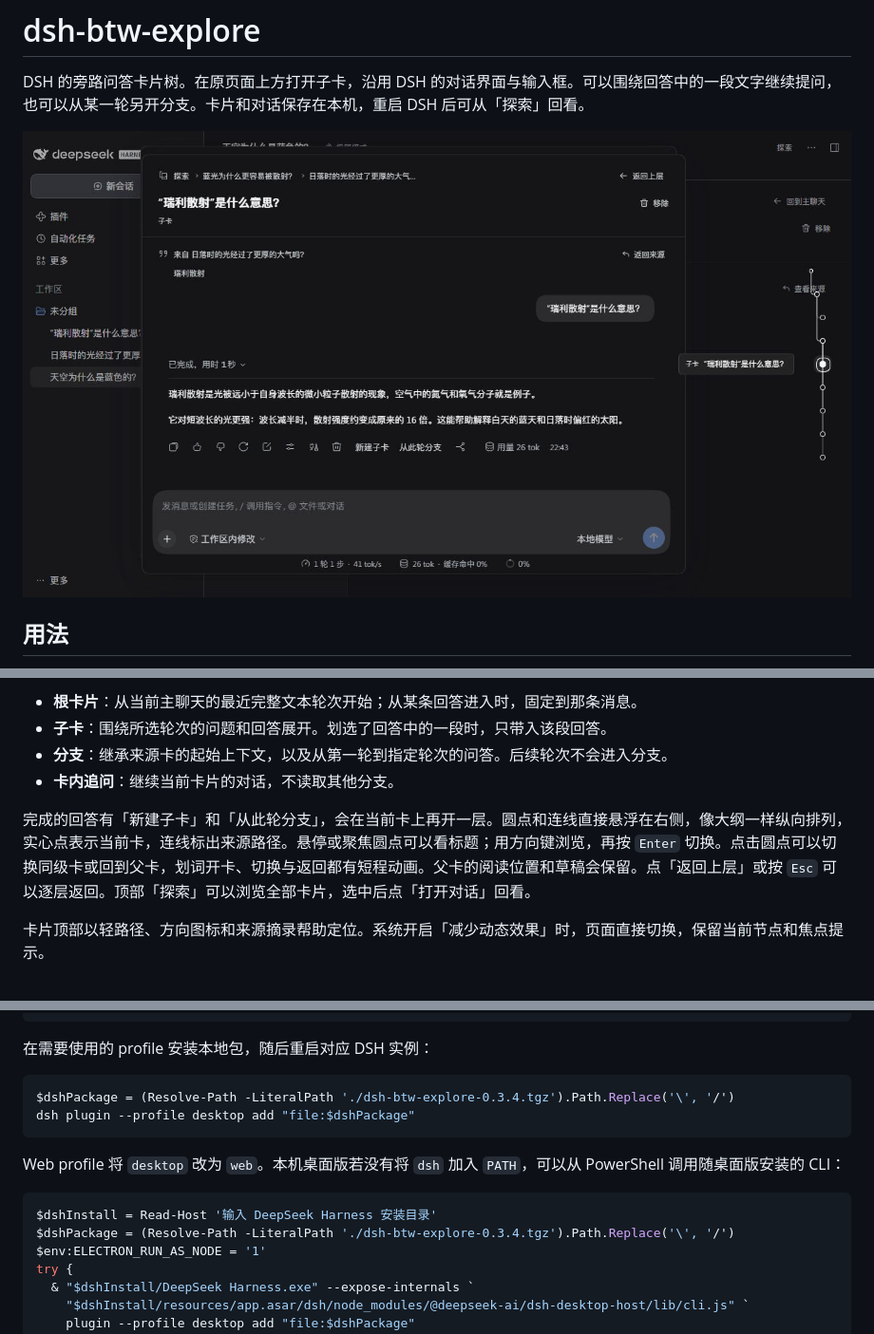
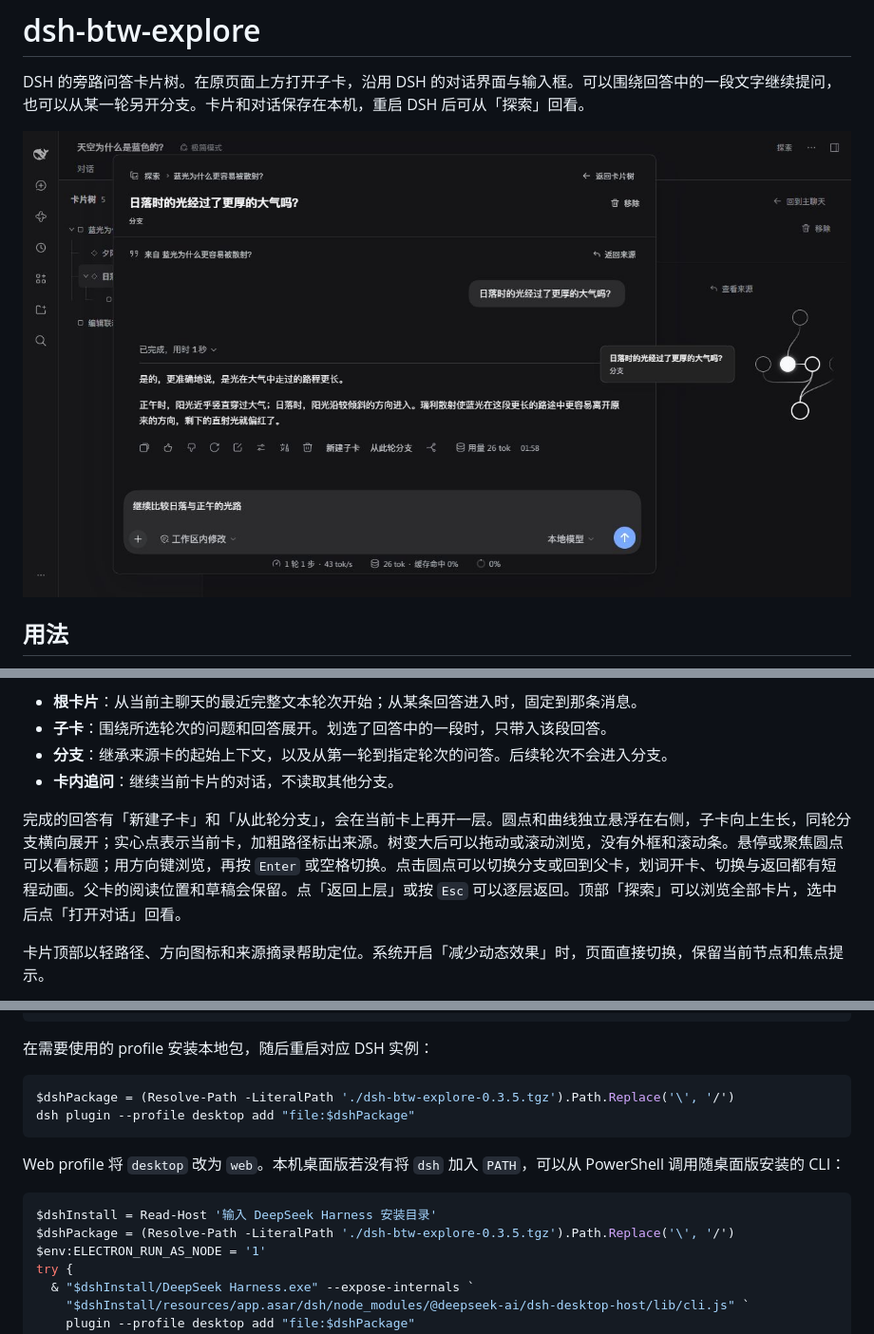
Before and after one commit to VicissitudeYW/dsh-btw-explore, a Markdown page: README.md, 3 parts joined by grey strips. Shown at 95% size. GitHub-like rendering; pictures changed too: docs/showcase/native-tree-navigation.jpg (added).

Commit message:
feat: rebuild Explore card navigation as a floating tree

````diff
--- a/README.md
+++ b/README.md
@@ -2,7 +2,7 @@
 
 DSH 的旁路问答卡片树。在原页面上方打开子卡，沿用 DSH 的对话界面与输入框。可以围绕回答中的一段文字继续提问，也可以从某一轮另开分支。卡片和对话保存在本机，重启 DSH 后可从「探索」回看。
 
-![覆盖式子卡与右侧悬浮圆点导航](docs/showcase/native-card-map.jpg)
+![原生子卡与右侧二维悬浮导航](docs/showcase/native-tree-navigation.jpg)
 
 ## 用法
 
@@ -15,7 +15,7 @@ DSH 的旁路问答卡片树。在原页面上方打开子卡，沿用 DSH 的
 - **分支**：继承来源卡的起始上下文，以及从第一轮到指定轮次的问答。后续轮次不会进入分支。
 - **卡内追问**：继续当前卡片的对话，不读取其他分支。
 
-完成的回答有「新建子卡」和「从此轮分支」，会在当前卡上再开一层。圆点和连线直接悬浮在右侧，像大纲一样纵向排列，实心点表示当前卡，连线标出来源路径。悬停或聚焦圆点可以看标题；用方向键浏览，再按 `Enter` 切换。点击圆点可以切换同级卡或回到父卡，划词开卡、切换与返回都有短程动画。父卡的阅读位置和草稿会保留。点「返回上层」或按 `Esc` 可以逐层返回。顶部「探索」可以浏览全部卡片，选中后点「打开对话」回看。
+完成的回答有「新建子卡」和「从此轮分支」，会在当前卡上再开一层。圆点和曲线独立悬浮在右侧，子卡向上生长，同轮分支横向展开；实心点表示当前卡，加粗路径标出来源。树变大后可以拖动或滚动浏览，没有外框和滚动条。悬停或聚焦圆点可以看标题；用方向键浏览，再按 `Enter` 或空格切换。点击圆点可以切换分支或回到父卡，划词开卡、切换与返回都有短程动画。父卡的阅读位置和草稿会保留。点「返回上层」或按 `Esc` 可以逐层返回。顶部「探索」可以浏览全部卡片，选中后点「打开对话」回看。
 
 卡片顶部以轻路径、方向图标和来源摘录帮助定位。系统开启「减少动态效果」时，页面直接切换，保留当前节点和焦点提示。
 
@@ -37,7 +37,7 @@ npm pack
 在需要使用的 profile 安装本地包，随后重启对应 DSH 实例：
 
 ```powershell
-$dshPackage = (Resolve-Path -LiteralPath './dsh-btw-explore-0.3.4.tgz').Path.Replace('\', '/')
+$dshPackage = (Resolve-Path -LiteralPath './dsh-btw-explore-0.3.5.tgz').Path.Replace('\', '/')
 dsh plugin --profile desktop add "file:$dshPackage"
 ```
 
@@ -45,7 +45,7 @@ Web profile 将 `desktop` 改为 `web`。本机桌面版若没有将 `dsh` 加
 
 ```powershell
 $dshInstall = Read-Host '输入 DeepSeek Harness 安装目录'
-$dshPackage = (Resolve-Path -LiteralPath './dsh-btw-explore-0.3.4.tgz').Path.Replace('\', '/')
+$dshPackage = (Resolve-Path -LiteralPath './dsh-btw-explore-0.3.5.tgz').Path.Replace('\', '/')
 $env:ELECTRON_RUN_AS_NODE = '1'
 try {
   & "$dshInstall/DeepSeek Harness.exe" --expose-internals `
````
Also changed, not shown: other parts of README.md (+1 -1 lines), docs/design.md (+11 -1 lines), docs/navigation-research-0.3.5.md (added, +25 -0 lines), docs/verification-navigation-0.3.5.md (added, +47 -0 lines), docs/verification.md (+4 -0 lines), 8 other files.
